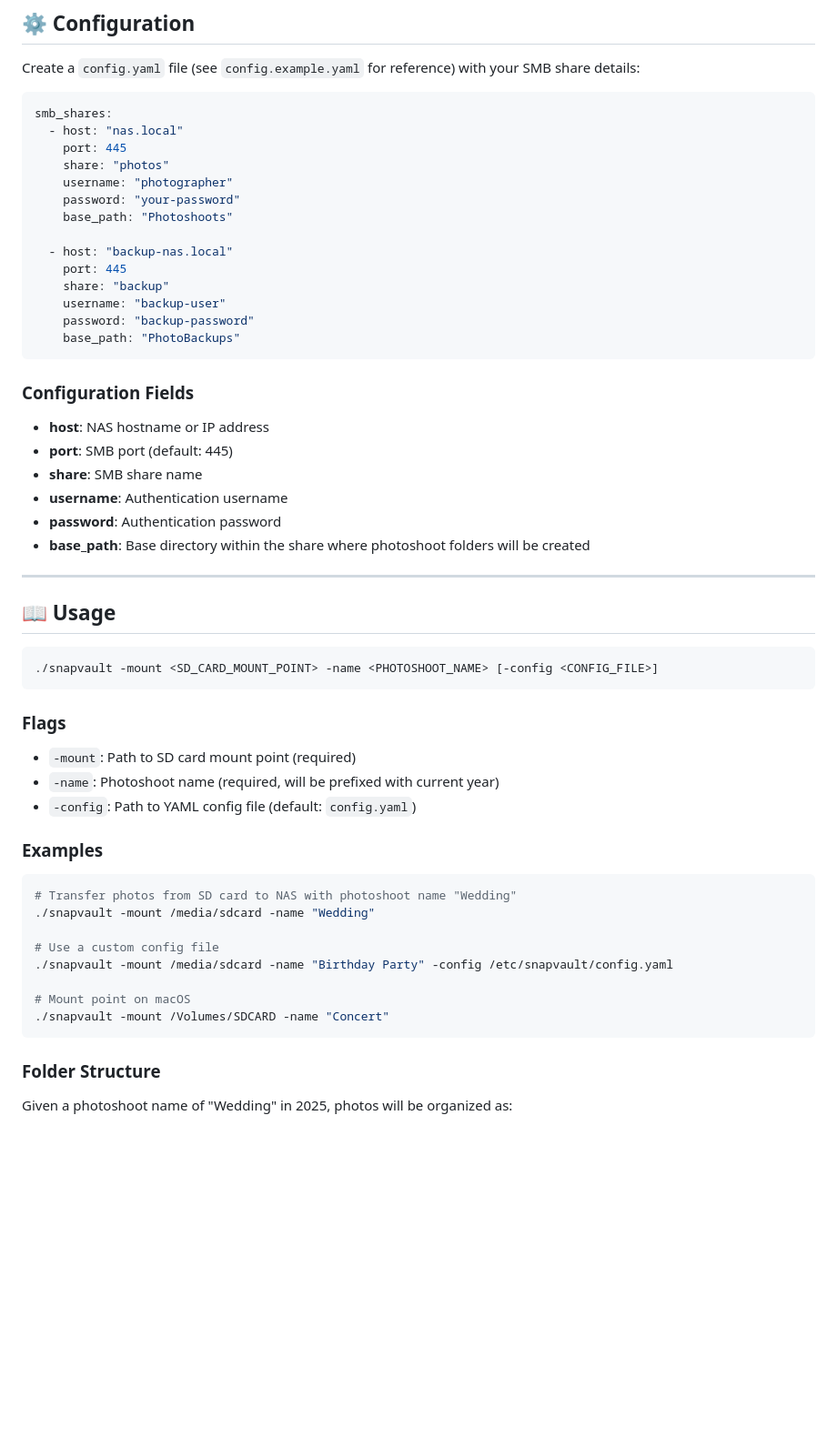
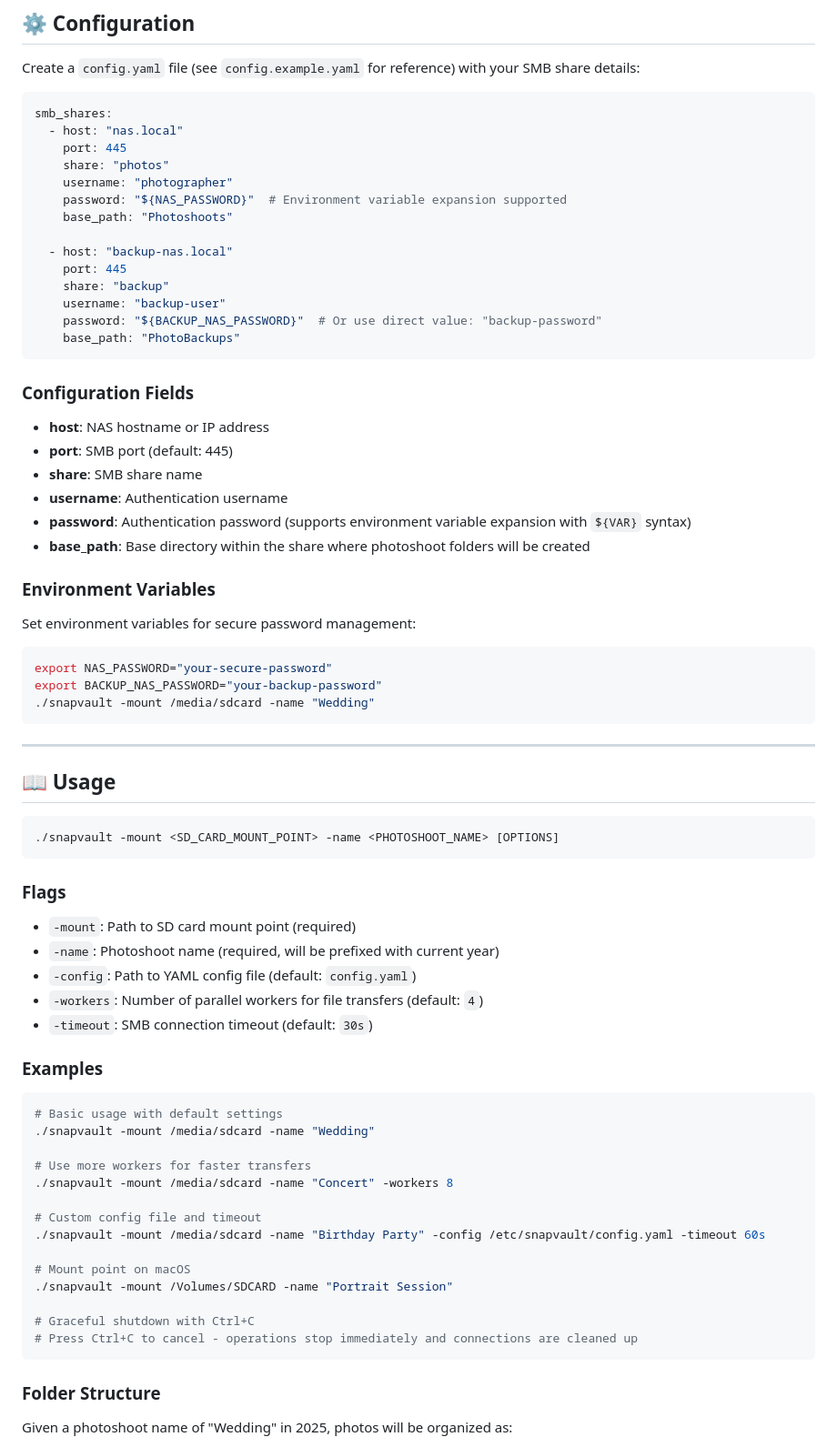
Before and after one commit to KiranTheRam/SnapVault, a Markdown page: README.md, the part around the change printed below. Shown: that part at 91% size. Drawn GitHub-style; blank space fills up the shorter version.

````diff
--- a/README.md
+++ b/README.md
@@ -48,14 +65,14 @@ smb_shares:
     port: 445
     share: "photos"
     username: "photographer"
-    password: "your-password"
+    password: "${NAS_PASSWORD}"  # Environment variable expansion supported
     base_path: "Photoshoots"
 
   - host: "backup-nas.local"
     port: 445
     share: "backup"
     username: "backup-user"
-    password: "backup-password"
+    password: "${BACKUP_NAS_PASSWORD}"  # Or use direct value: "backup-password"
     base_path: "PhotoBackups"
 ```
 
@@ -65,15 +82,25 @@ smb_shares:
 - **port**: SMB port (default: 445)
 - **share**: SMB share name
 - **username**: Authentication username
-- **password**: Authentication password
+- **password**: Authentication password (supports environment variable expansion with `${VAR}` syntax)
 - **base_path**: Base directory within the share where photoshoot folders will be created
+
+### Environment Variables
+
+Set environment variables for secure password management:
+
+```bash
+export NAS_PASSWORD="your-secure-password"
+export BACKUP_NAS_PASSWORD="your-backup-password"
+./snapvault -mount /media/sdcard -name "Wedding"
+```
 
 ---
 
 ## 📖 Usage
 
 ```bash
-./snapvault -mount <SD_CARD_MOUNT_POINT> -name <PHOTOSHOOT_NAME> [-config <CONFIG_FILE>]
+./snapvault -mount <SD_CARD_MOUNT_POINT> -name <PHOTOSHOOT_NAME> [OPTIONS]
 ```
 
 ### Flags
@@ -81,18 +108,26 @@ smb_shares:
 - `-mount`: Path to SD card mount point (required)
 - `-name`: Photoshoot name (required, will be prefixed with current year)
 - `-config`: Path to YAML config file (default: `config.yaml`)
+- `-workers`: Number of parallel workers for file transfers (default: `4`)
+- `-timeout`: SMB connection timeout (default: `30s`)
 
 ### Examples
 
 ```bash
-# Transfer photos from SD card to NAS with photoshoot name "Wedding"
+# Basic usage with default settings
 ./snapvault -mount /media/sdcard -name "Wedding"
 
-# Use a custom config file
-./snapvault -mount /media/sdcard -name "Birthday Party" -config /etc/snapvault/config.yaml
+# Use more workers for faster transfers
+./snapvault -mount /media/sdcard -name "Concert" -workers 8
+
+# Custom config file and timeout
+./snapvault -mount /media/sdcard -name "Birthday Party" -config /etc/snapvault/config.yaml -timeout 60s
 
 # Mount point on macOS
-./snapvault -mount /Volumes/SDCARD -name "Concert"
+./snapvault -mount /Volumes/SDCARD -name "Portrait Session"
+
+# Graceful shutdown with Ctrl+C
+# Press Ctrl+C to cancel - operations stop immediately and connections are cleaned up
 ```
 
 ### Folder Structure
````
Also changed, not shown: other parts of README.md (+84 -12 lines).
